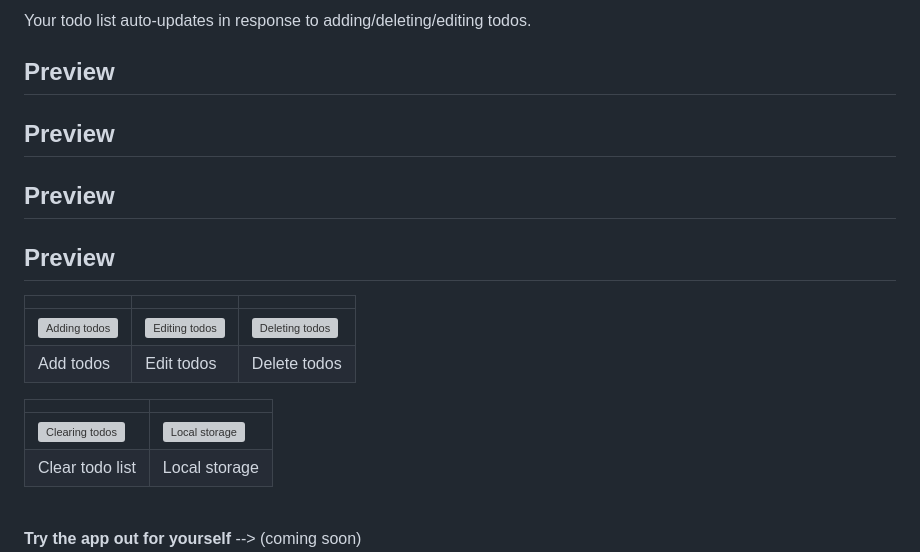
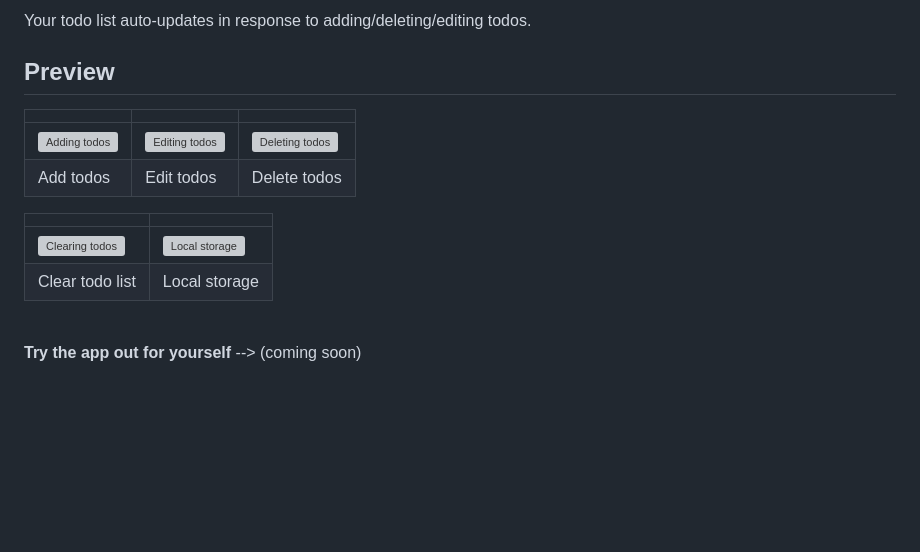
Before and after one commit to thetireddude/interactive-todo-list, a Markdown page: README.md, the part around the change printed below. Drawn GitHub-style; blank space fills up the shorter version; grey boxes are pictures that could not be loaded.

```diff
--- a/README.md
+++ b/README.md
@@ -27,12 +27,5 @@ Your todo list auto-updates in response to adding/deleting/editing todos.
 
 ## Preview
 
-
-## Preview
-
-## Preview
-
-## Preview
-
 |   |   |   |
 |---|---|---|
```
Also changed, not shown: other parts of README.md (+2 -2 lines).
